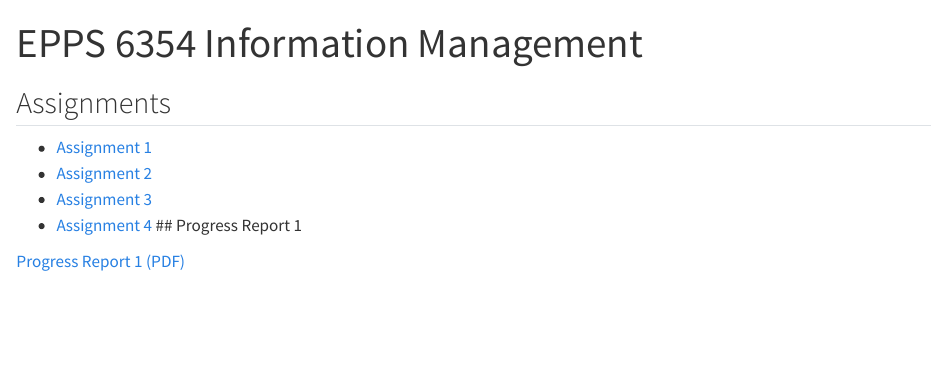
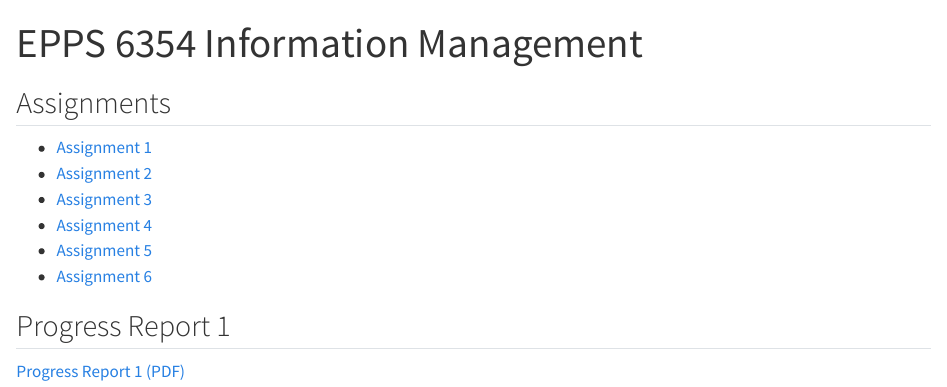
Before and after one commit to JingUSA/EPPS-Spring-2026, a Quarto document (im_sp2026/index.qmd): the page in a window 1100 px wide, from its top. Rendered offline with R 4.5, knitr and Pandoc in place of Quarto, with nearby package versions.

Commit message:
Update website with Assignment 6

```diff
--- a/im_sp2026/index.qmd
+++ b/im_sp2026/index.qmd
@@ -9,6 +9,9 @@ format: html
 - [Assignment 2](assignment2.html)
 - [Assignment 3](assignment3.html)
 - [Assignment 4](assignment4.html)
+- [Assignment 5](assignment5.html)
+- [Assignment 6](assignment6.html)
+
 ## Progress Report 1
 
 [Progress Report 1 (PDF)](ProgressReport1_JingTAO.pdf)
```
